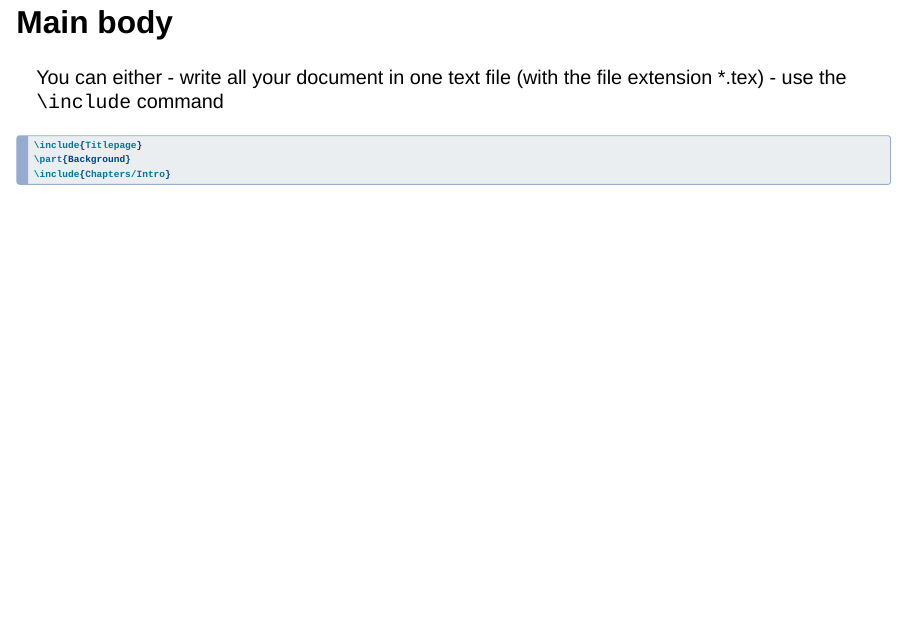
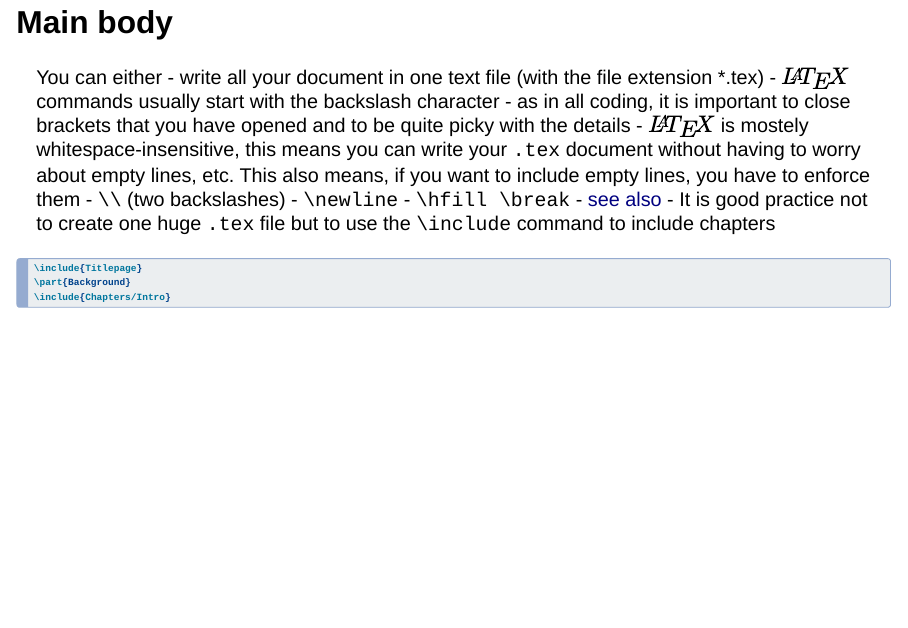
Before and after one commit to neon-ninja/QuartoLaTeX, a Quarto document (LaTeX101.qmd): page 27 of 35. Rendered offline with R 4.5, knitr and Pandoc in place of Quarto, with nearby package versions; drawn as Slidy slides in place of the format the file asks for.

Commit message:
more details about spaces

````diff
--- a/LaTeX101.qmd
+++ b/LaTeX101.qmd
@@ -245,7 +245,14 @@ This is similar to programming where you start with importing relevant libraries
 ## Main body
 You can either
 - write all your document in one text file (with the file extension *.tex)
-- use the `\include` command
+- $\LaTeX$ commands usually start with the backslash character
+- as in all coding, it is important to close brackets that you have opened and to be quite picky with the details
+- $\LaTeX$ is mostely whitespace-insensitive, this means you can write your `.tex` document without having to worry about empty lines, etc. This also means, if you want to include empty lines, you have to enforce them
+  - `\\` (two backslashes)
+  - `\newline`
+  - `\hfill \break`
+  - [see also](https://www.overleaf.com/learn/latex/Line_breaks_and_blank_spaces)
+- It is good practice not to create one huge `.tex` file but to use the `\include` command to include chapters
 ```latex
 \include{Titlepage}
 \part{Background}
````
Also changed, not shown: LaTeX101.html.
